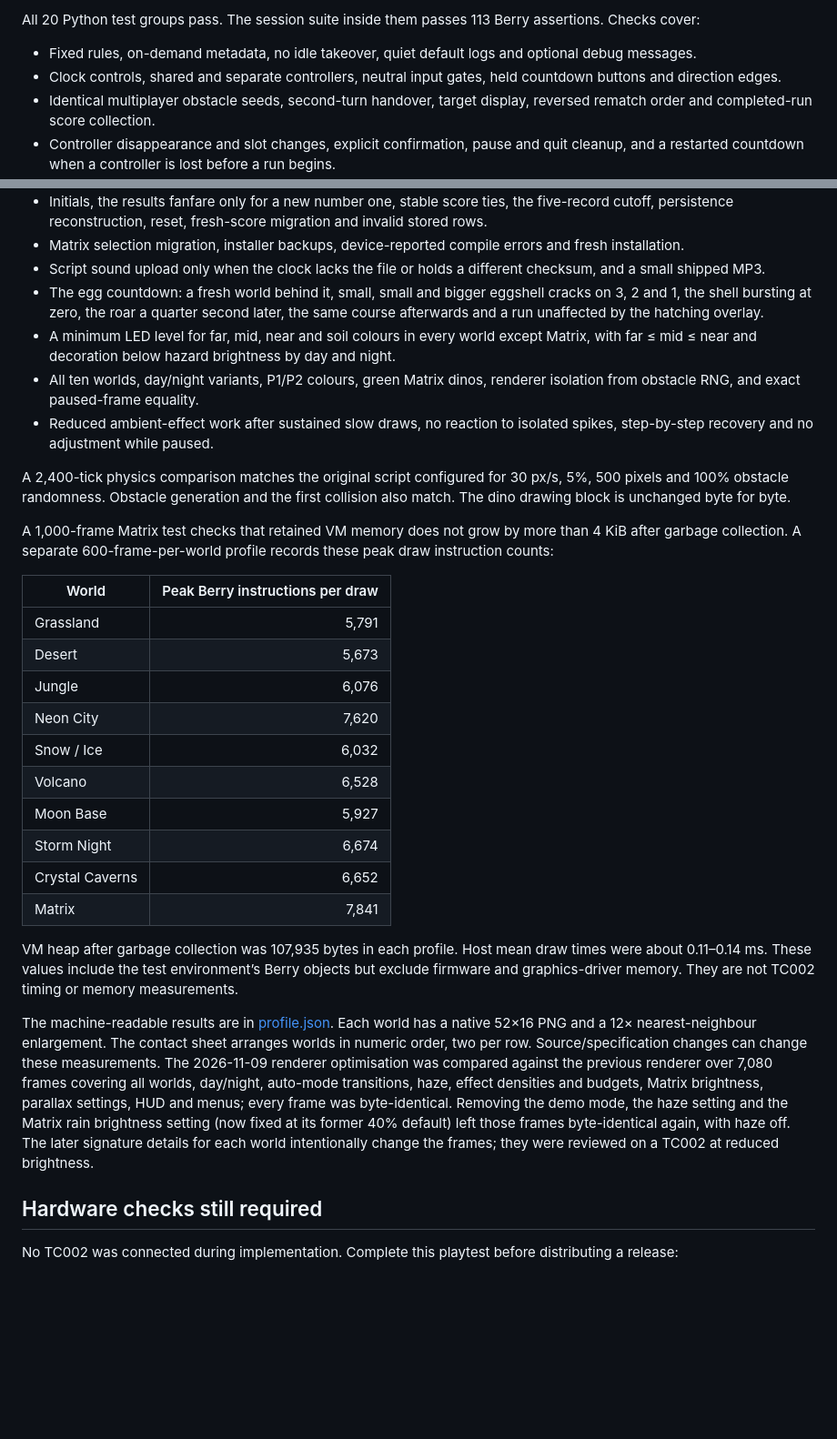
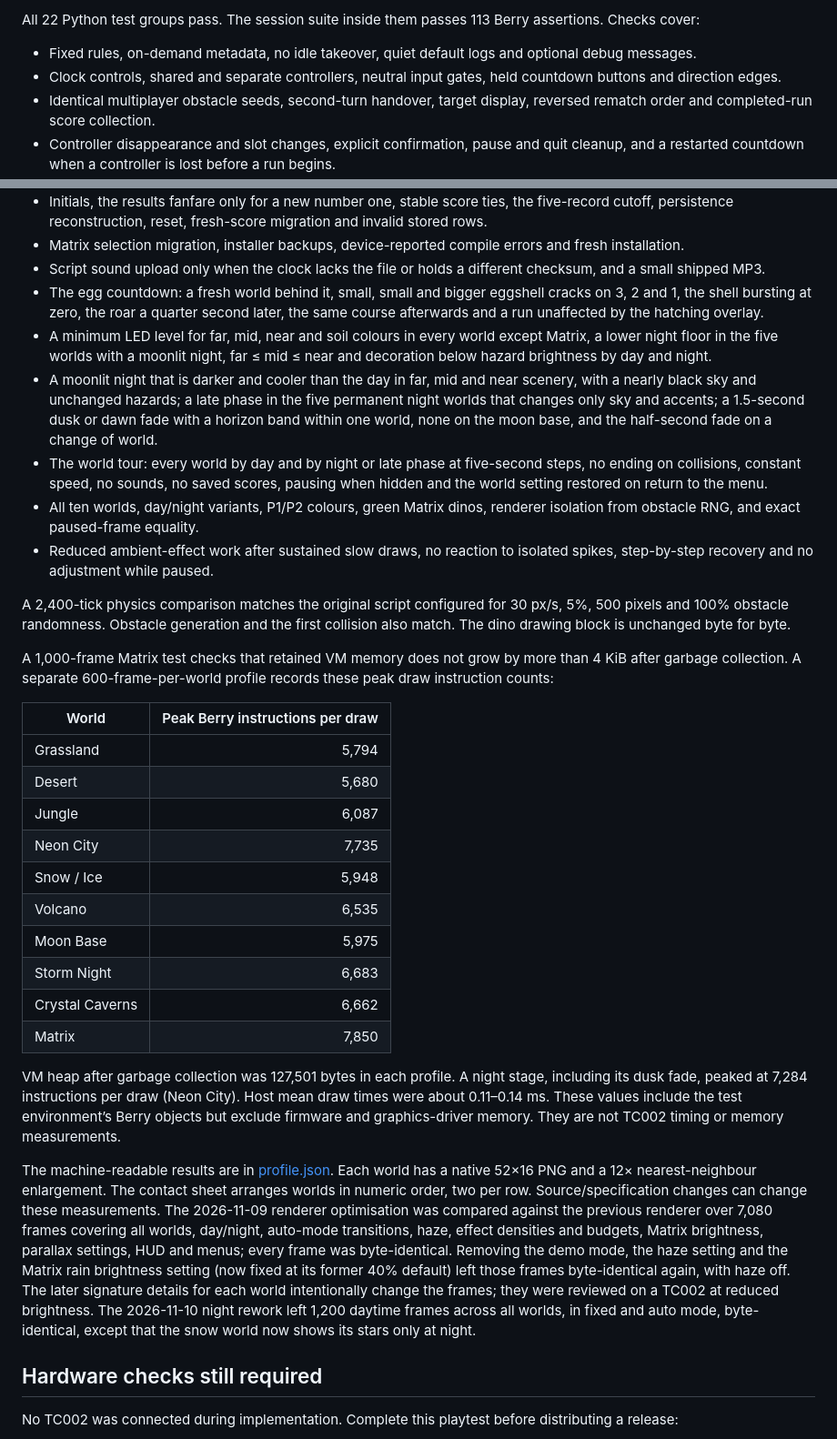
Before and after one commit to RumbleInTheJungle/awtrix-dino-runner, a Markdown page: docs/developers/verification.md, 2 parts joined by grey strips. Shown at 91% size. Rendered like a GitHub page; blank space fills up the shorter version.

```diff
--- a/docs/developers/verification.md
+++ b/docs/developers/verification.md
@@ -16,5 +16,5 @@ The host compiles the checkout’s actual Berry interpreter with its existing co
 
-All 20 Python test groups pass. The session suite inside them passes 113 Berry assertions. Checks cover:
+All 22 Python test groups pass. The session suite inside them passes 113 Berry assertions. Checks cover:
 
 - Fixed rules, on-demand metadata, no idle takeover, quiet default logs and optional debug messages.
 - Clock controls, shared and separate controllers, neutral input gates, held countdown buttons and direction edges.
@@ -25,7 +25,9 @@ All 20 Python test groups pass. The session suite inside them passes 113 Berry a
 - Matrix selection migration, installer backups, device-reported compile errors and fresh installation.
 - Script sound upload only when the clock lacks the file or holds a different checksum, and a small shipped MP3.
 - The egg countdown: a fresh world behind it, small, small and bigger eggshell cracks on 3, 2 and 1, the shell bursting at zero, the roar a quarter second later, the same course afterwards and a run unaffected by the hatching overlay.
-- A minimum LED level for far, mid, near and soil colours in every world except Matrix, with far ≤ mid ≤ near and decoration below hazard brightness by day and night.
+- A minimum LED level for far, mid, near and soil colours in every world except Matrix, a lower night floor in the five worlds with a moonlit night, far ≤ mid ≤ near and decoration below hazard brightness by day and night.
+- A moonlit night that is darker and cooler than the day in far, mid and near scenery, with a nearly black sky and unchanged hazards; a late phase in the five permanent night worlds that changes only sky and accents; a 1.5-second dusk or dawn fade with a horizon band within one world, none on the moon base, and the half-second fade on a change of world.
+- The world tour: every world by day and by night or late phase at five-second steps, no ending on collisions, constant speed, no sounds, no saved scores, pausing when hidden and the world setting restored on return to the menu.
 - All ten worlds, day/night variants, P1/P2 colours, green Matrix dinos, renderer isolation from obstacle RNG, and exact paused-frame equality.
 - Reduced ambient-effect work after sustained slow draws, no reaction to isolated spikes, step-by-step recovery and no adjustment while paused.
 
@@ -35,20 +37,20 @@ A 1,000-frame Matrix test checks that retained VM memory does not grow by more t
 
 | World | Peak Berry instructions per draw |
 |---|---:|
-| Grassland | 5,791 |
-| Desert | 5,673 |
-| Jungle | 6,076 |
-| Neon City | 7,620 |
-| Snow / Ice | 6,032 |
-| Volcano | 6,528 |
-| Moon Base | 5,927 |
-| Storm Night | 6,674 |
-| Crystal Caverns | 6,652 |
-| Matrix | 7,841 |
+| Grassland | 5,794 |
+| Desert | 5,680 |
+| Jungle | 6,087 |
+| Neon City | 7,735 |
+| Snow / Ice | 5,948 |
+| Volcano | 6,535 |
+| Moon Base | 5,975 |
+| Storm Night | 6,683 |
+| Crystal Caverns | 6,662 |
+| Matrix | 7,850 |
 
-VM heap after garbage collection was 107,935 bytes in each profile. Host mean draw times were about 0.11–0.14 ms. These values include the test environment’s Berry objects but exclude firmware and graphics-driver memory. They are not TC002 timing or memory measurements.
+VM heap after garbage collection was 127,501 bytes in each profile. A night stage, including its dusk fade, peaked at 7,284 instructions per draw (Neon City). Host mean draw times were about 0.11–0.14 ms. These values include the test environment’s Berry objects but exclude firmware and graphics-driver memory. They are not TC002 timing or memory measurements.
 
-The machine-readable results are in [profile.json](../../previews/profile.json). Each world has a native 52×16 PNG and a 12× nearest-neighbour enlargement. The contact sheet arranges worlds in numeric order, two per row. Source/specification changes can change these measurements. The 2026-11-09 renderer optimisation was compared against the previous renderer over 7,080 frames covering all worlds, day/night, auto-mode transitions, haze, effect densities and budgets, Matrix brightness, parallax settings, HUD and menus; every frame was byte-identical. Removing the demo mode, the haze setting and the Matrix rain brightness setting (now fixed at its former 40% default) left those frames byte-identical again, with haze off. The later signature details for each world intentionally change the frames; they were reviewed on a TC002 at reduced brightness.
+The machine-readable results are in [profile.json](../../previews/profile.json). Each world has a native 52×16 PNG and a 12× nearest-neighbour enlargement. The contact sheet arranges worlds in numeric order, two per row. Source/specification changes can change these measurements. The 2026-11-09 renderer optimisation was compared against the previous renderer over 7,080 frames covering all worlds, day/night, auto-mode transitions, haze, effect densities and budgets, Matrix brightness, parallax settings, HUD and menus; every frame was byte-identical. Removing the demo mode, the haze setting and the Matrix rain brightness setting (now fixed at its former 40% default) left those frames byte-identical again, with haze off. The later signature details for each world intentionally change the frames; they were reviewed on a TC002 at reduced brightness. The 2026-11-10 night rework left 1,200 daytime frames across all worlds, in fixed and auto mode, byte-identical, except that the snow world now shows its stars only at night.
 
 ## Hardware checks still required
 
```
Also changed, not shown: other parts of docs/developers/verification.md (+1 -1 lines), README.md (+3 -1 lines), docs/WORLDS.md (+8 -4 lines), previews/05-snow-ice-52x16.png, previews/05-snow-ice.png, previews/contact-sheet.png, 3 other files.
